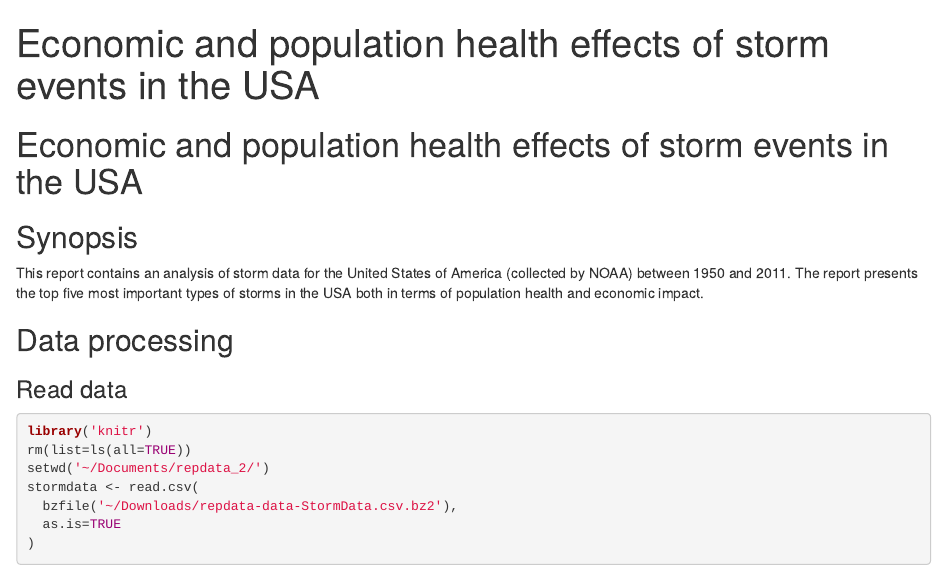
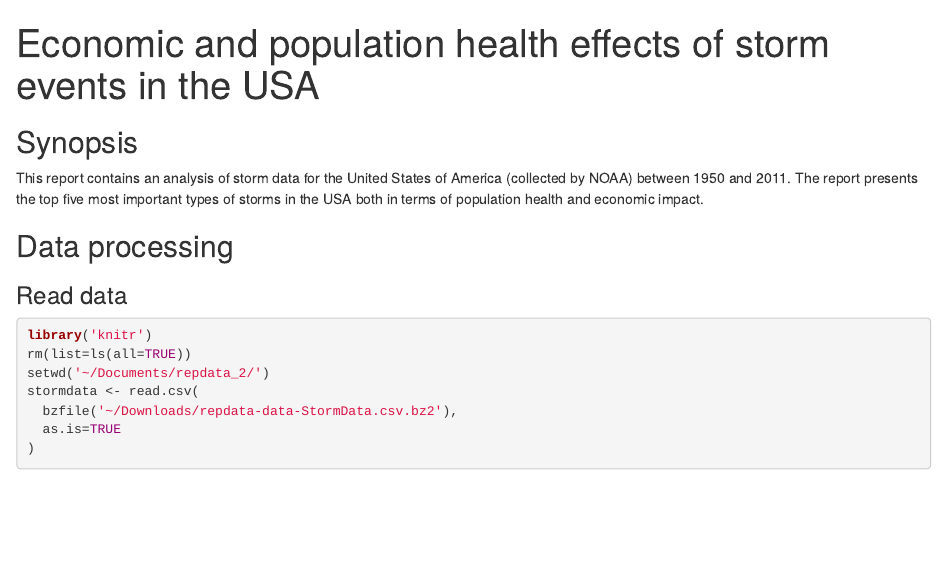
Before and after one commit to andrewjdyck/repdata_2, an R Markdown document (repdata_2.Rmd): the page in a window 1100 px wide, from its top. Rendered offline with R 4.5, knitr and Pandoc, with nearby package versions; code that draws random numbers runs with fixed seeds of ours; some code elsewhere in the file could not run offline.

Commit message:
Final touches

```diff
--- a/repdata_2.Rmd
+++ b/repdata_2.Rmd
@@ -4,8 +4,6 @@ output:
   html_document:
   keep_md: true
 ---
-
-# Economic and population health effects of storm events in the USA
 
 ## Synopsis
 
```
Also changed, not shown: repdata_2.html.
